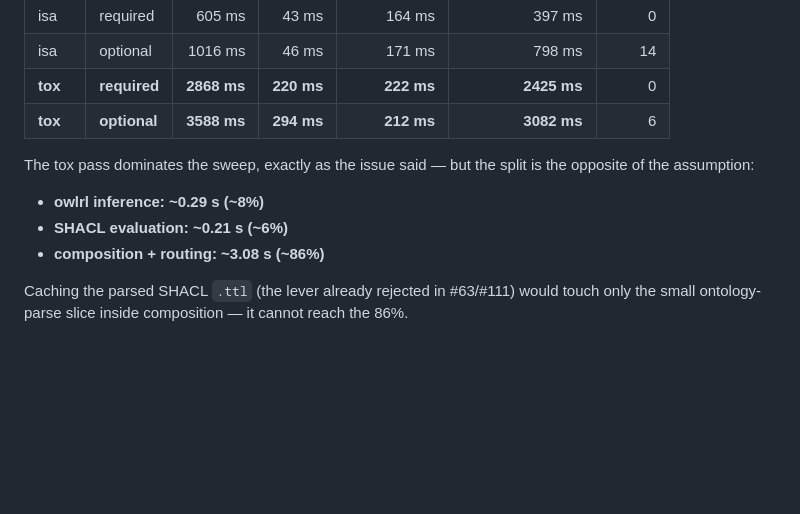
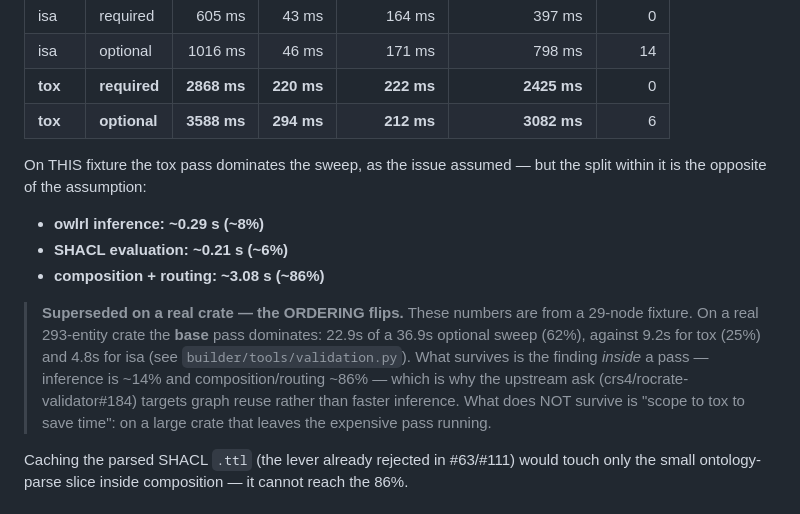
Before and after one commit to johannehouweling/vitro-crate, a Markdown page: docs/validator-profiling-115.md, the part around the change. Drawn GitHub-style; blank space fills up the shorter version.

```diff
--- a/docs/validator-profiling-115.md
+++ b/docs/validator-profiling-115.md
@@ -50,12 +50,21 @@ speedup factors below are the portable result**.
 | **tox** | **required** | **2868 ms** | **220 ms** | **222 ms** | **2425 ms** | 0 |
 | **tox** | **optional** | **3588 ms** | **294 ms** | **212 ms** | **3082 ms** | 6 |
 
-The tox pass dominates the sweep, exactly as the issue said — but the split is the
-opposite of the assumption:
+On THIS fixture the tox pass dominates the sweep, as the issue assumed — but the
+split within it is the opposite of the assumption:
 
 - **owlrl inference: ~0.29 s (~8%)**
 - **SHACL evaluation: ~0.21 s (~6%)**
 - **composition + routing: ~3.08 s (~86%)**
+
+> **Superseded on a real crate — the ORDERING flips.** These numbers are from a
+> 29-node fixture. On a real 293-entity crate the **base** pass dominates: 22.9s
+> of a 36.9s optional sweep (62%), against 9.2s for tox (25%) and 4.8s for isa
+> (see `builder/tools/validation.py`). What survives is the finding *inside* a
+> pass — inference is ~14% and composition/routing ~86% — which is why the
+> upstream ask (crs4/rocrate-validator#184) targets graph reuse rather than
+> faster inference. What does NOT survive is "scope to tox to save time": on a
+> large crate that leaves the expensive pass running.
 
 Caching the parsed SHACL `.ttl` (the lever already rejected in #63/#111) would
 touch only the small ontology-parse slice inside composition — it cannot reach the
```
Also changed, not shown: AGENTS.md (+7 -4 lines).
